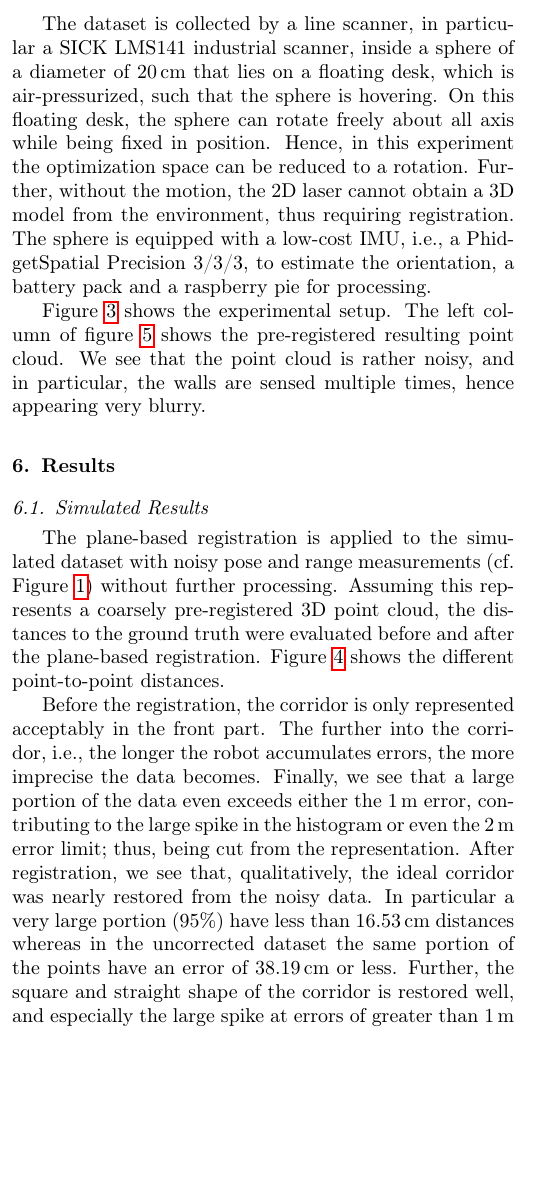
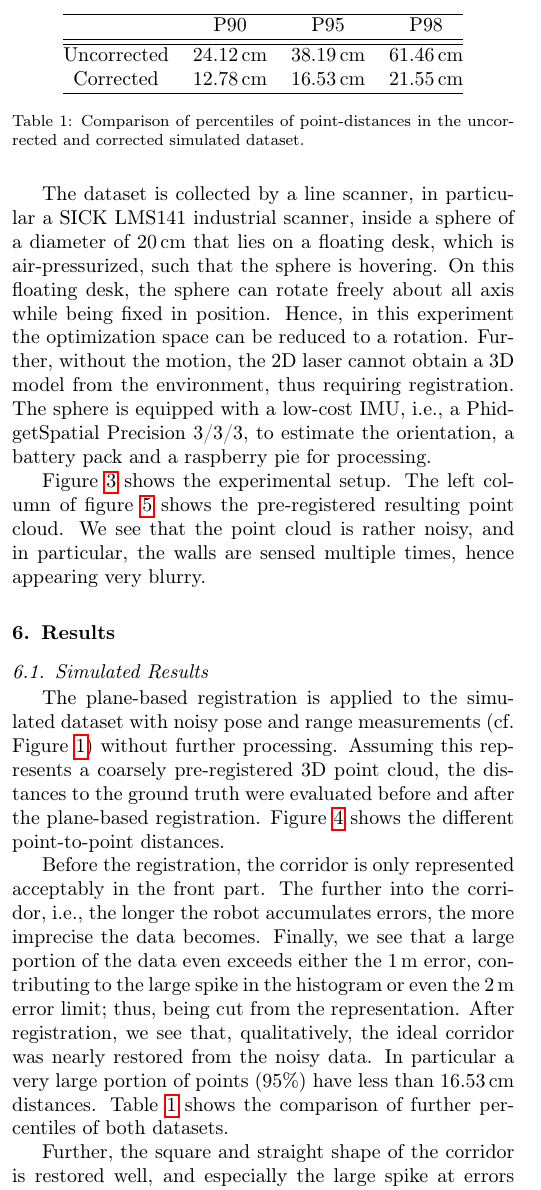
Before and after one commit to fallow24/SphereTDP, a LaTeX paper (Latex/main.tex, which reads Latex/sections/results.tex): part of one column of page 5 of 11, cut at the place of the change, the shorter picture padded with empty space. Compiled offline with pdfLaTeX.

Commit message:
Added percentile table

```diff
--- a/Latex/sections/results.tex
+++ b/Latex/sections/results.tex
@@ -29,7 +29,20 @@ Before the registration, the corridor is only represented acceptably in the fron
 The further into the corridor, i.e., the longer the robot accumulates errors, the more imprecise the data becomes.
 Finally, we see that a large portion of the data even exceeds either the \SI{1}{\meter} error, contributing to the large spike in the histogram or even the \SI{2}{\meter} error limit; thus, being cut from the representation.
 After registration, we see that, qualitatively, the ideal corridor was nearly restored from the noisy data.
-In particular a very large portion (95\%) have less than \SI{16.53}{\centi\meter} distances whereas in the uncorrected dataset the same portion of the points have an error of \SI{38.19}{\centi\meter} or less.
+In particular a very large portion of points (95\%) have less than \SI{16.53}{\centi\meter} distances.
+Table~\ref{tab:percentiles} shows the comparison of further percentiles of both datasets.
+
+\begin{table}
+	\centering
+	\begin{tabular}{@{}cccc@{}}\hline
+		& P90 & P95 & P98\\ \hline\hline
+		Uncorrected & \SI{24.12}{\centi\meter} &  \SI{38.19}{\centi\meter} &  \SI{61.46}{\centi\meter}\\
+		Corrected & \SI{12.78}{\centi\meter} &  \SI{16.53}{\centi\meter} &  \SI{21.55}{\centi\meter}\\ \hline
+	\end{tabular}
+	\caption{Comparison of percentiles of point-distances in the uncorrected and corrected simulated dataset.}
+	\label{tab:percentiles}
+\end{table}
+
 Further, the square and straight shape of the corridor is restored well, and especially the large spike at errors of greater than \SI{1}{m} is removed.
 Any such errors tend to occur at the back and the front of the corridor where the measured range is the largest hence has the largest contribution of the range error.
 
```
